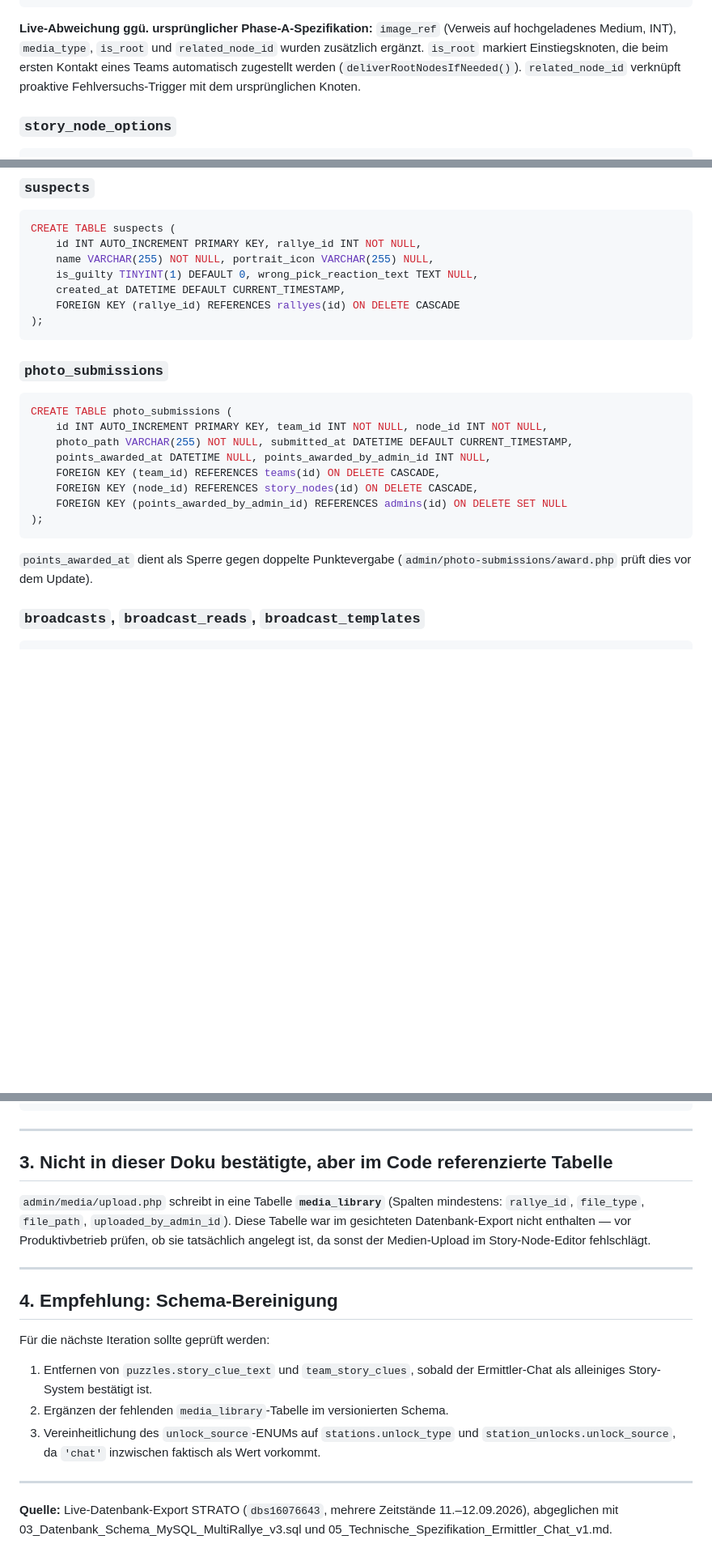
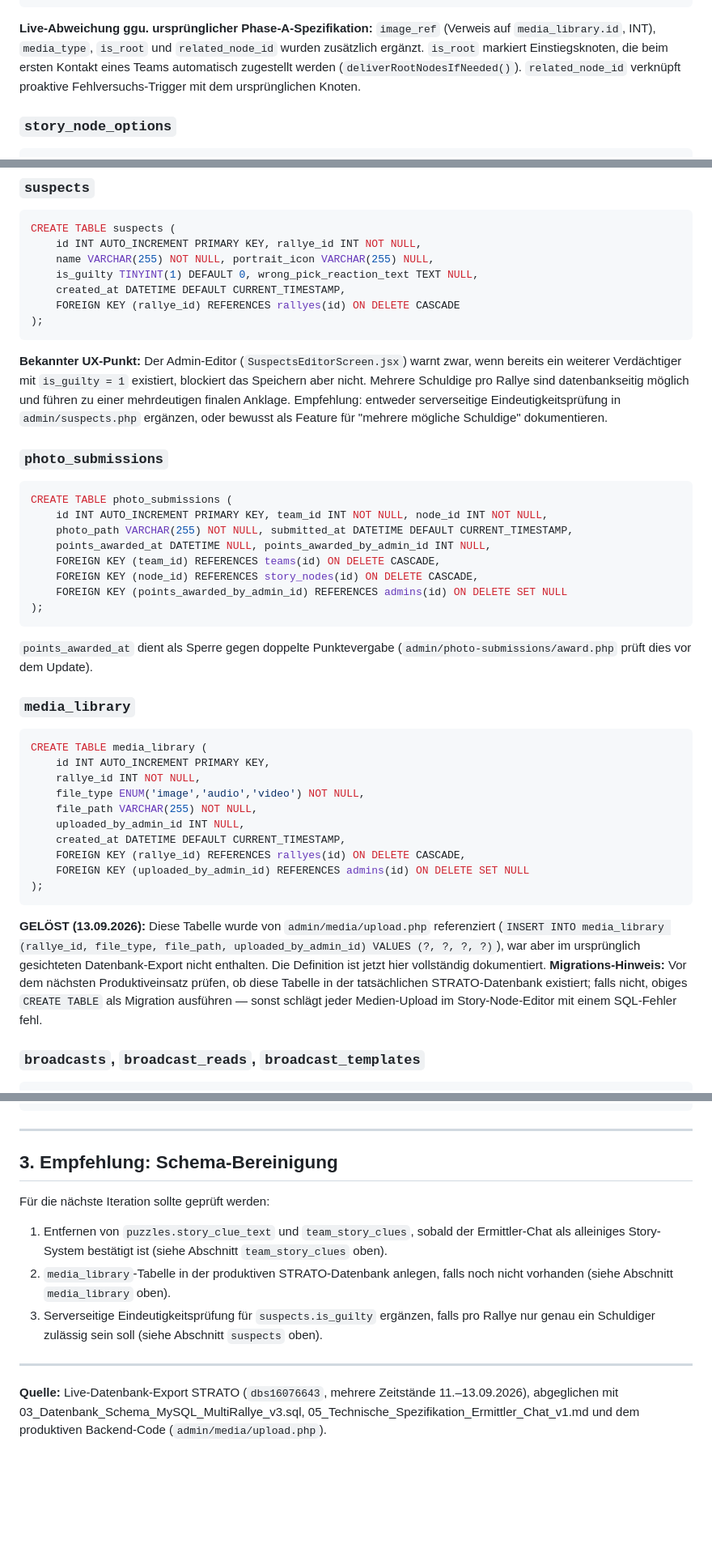
Before and after one commit to JoeMiebach/cvjm-krimi-rallye, a Markdown page: docs/03_Datenbank.md, 3 parts joined by grey strips. Shown at 81% size. Rendered like a GitHub page; blank space fills up the shorter version.

````diff
--- a/docs/03_Datenbank.md
+++ b/docs/03_Datenbank.md
@@ -225,7 +226,7 @@ CREATE TABLE story_nodes (
     FOREIGN KEY (related_node_id) REFERENCES story_nodes(id) ON DELETE SET NULL
 );
 ```
-**Live-Abweichung ggü. ursprünglicher Phase-A-Spezifikation:** `image_ref` (Verweis auf hochgeladenes Medium, INT), `media_type`, `is_root` und `related_node_id` wurden zusätzlich ergänzt. `is_root` markiert Einstiegsknoten, die beim ersten Kontakt eines Teams automatisch zugestellt werden (`deliverRootNodesIfNeeded()`). `related_node_id` verknüpft proaktive Fehlversuchs-Trigger mit dem ursprünglichen Knoten.
+**Live-Abweichung ggu. ursprünglicher Phase-A-Spezifikation:** `image_ref` (Verweis auf `media_library.id`, INT), `media_type`, `is_root` und `related_node_id` wurden zusätzlich ergänzt. `is_root` markiert Einstiegsknoten, die beim ersten Kontakt eines Teams automatisch zugestellt werden (`deliverRootNodesIfNeeded()`). `related_node_id` verknüpft proaktive Fehlversuchs-Trigger mit dem ursprünglichen Knoten.
 
 ### `story_node_options`
 ```sql
@@ -265,6 +266,7 @@ CREATE TABLE suspects (
     FOREIGN KEY (rallye_id) REFERENCES rallyes(id) ON DELETE CASCADE
 );
 ```
+**Bekannter UX-Punkt:** Der Admin-Editor (`SuspectsEditorScreen.jsx`) warnt zwar, wenn bereits ein weiterer Verdächtiger mit `is_guilty = 1` existiert, blockiert das Speichern aber nicht. Mehrere Schuldige pro Rallye sind datenbankseitig möglich und führen zu einer mehrdeutigen finalen Anklage. Empfehlung: entweder serverseitige Eindeutigkeitsprüfung in `admin/suspects.php` ergänzen, oder bewusst als Feature für "mehrere mögliche Schuldige" dokumentieren.
 
 ### `photo_submissions`
 ```sql
@@ -278,6 +280,21 @@ CREATE TABLE photo_submissions (
 );
 ```
 `points_awarded_at` dient als Sperre gegen doppelte Punktevergabe (`admin/photo-submissions/award.php` prüft dies vor dem Update).
+
+### `media_library`
+```sql
+CREATE TABLE media_library (
+    id INT AUTO_INCREMENT PRIMARY KEY,
+    rallye_id INT NOT NULL,
+    file_type ENUM('image','audio','video') NOT NULL,
+    file_path VARCHAR(255) NOT NULL,
+    uploaded_by_admin_id INT NULL,
+    created_at DATETIME DEFAULT CURRENT_TIMESTAMP,
+    FOREIGN KEY (rallye_id) REFERENCES rallyes(id) ON DELETE CASCADE,
+    FOREIGN KEY (uploaded_by_admin_id) REFERENCES admins(id) ON DELETE SET NULL
+);
+```
+**GELÖST (13.09.2026):** Diese Tabelle wurde von `admin/media/upload.php` referenziert (`INSERT INTO media_library (rallye_id, file_type, file_path, uploaded_by_admin_id) VALUES (?, ?, ?, ?)`), war aber im ursprünglich gesichteten Datenbank-Export nicht enthalten. Die Definition ist jetzt hier vollständig dokumentiert. **Migrations-Hinweis:** Vor dem nächsten Produktiveinsatz prüfen, ob diese Tabelle in der tatsächlichen STRATO-Datenbank existiert; falls nicht, obiges `CREATE TABLE` als Migration ausführen — sonst schlägt jeder Medien-Upload im Story-Node-Editor mit einem SQL-Fehler fehl.
 
 ### `broadcasts`, `broadcast_reads`, `broadcast_templates`
 ```sql
@@ -322,19 +339,13 @@ ORDER BY tp.total_points DESC, tp.started_at ASC;
 
 ---
 
-## 3. Nicht in dieser Doku bestätigte, aber im Code referenzierte Tabelle
+## 3. Empfehlung: Schema-Bereinigung
 
-`admin/media/upload.php` schreibt in eine Tabelle **`media_library`** (Spalten mindestens: `rallye_id`, `file_type`, `file_path`, `uploaded_by_admin_id`). Diese Tabelle war im gesichteten Datenbank-Export nicht enthalten — vor Produktivbetrieb prüfen, ob sie tatsächlich angelegt ist, da sonst der Medien-Upload im Story-Node-Editor fehlschlägt.
+Für die nächste Iteration sollte geprüft werden:
+1. Entfernen von `puzzles.story_clue_text` und `team_story_clues`, sobald der Ermittler-Chat als alleiniges Story-System bestätigt ist (siehe Abschnitt `team_story_clues` oben).
+2. `media_library`-Tabelle in der produktiven STRATO-Datenbank anlegen, falls noch nicht vorhanden (siehe Abschnitt `media_library` oben).
+3. Serverseitige Eindeutigkeitsprüfung für `suspects.is_guilty` ergänzen, falls pro Rallye nur genau ein Schuldiger zulässig sein soll (siehe Abschnitt `suspects` oben).
 
 ---
 
-## 4. Empfehlung: Schema-Bereinigung
-
-Für die nächste Iteration sollte geprüft werden:
-1. Entfernen von `puzzles.story_clue_text` und `team_story_clues`, sobald der Ermittler-Chat als alleiniges Story-System bestätigt ist.
-2. Ergänzen der fehlenden `media_library`-Tabelle im versionierten Schema.
-3. Vereinheitlichung des `unlock_source`-ENUMs auf `stations.unlock_type` und `station_unlocks.unlock_source`, da `'chat'` inzwischen faktisch als Wert vorkommt.
-
----
-
-**Quelle:** Live-Datenbank-Export STRATO (`dbs16076643`, mehrere Zeitstände 11.–12.09.2026), abgeglichen mit 03_Datenbank_Schema_MySQL_MultiRallye_v3.sql und 05_Technische_Spezifikation_Ermittler_Chat_v1.md.
+**Quelle:** Live-Datenbank-Export STRATO (`dbs16076643`, mehrere Zeitstände 11.–13.09.2026), abgeglichen mit 03_Datenbank_Schema_MySQL_MultiRallye_v3.sql, 05_Technische_Spezifikation_Ermittler_Chat_v1.md und dem produktiven Backend-Code (`admin/media/upload.php`).
````
Also changed, not shown: other parts of docs/03_Datenbank.md (+5 -4 lines), docs/05_Admin_App.md (+32 -32 lines), docs/06_Backend.md (+59 -53 lines).
